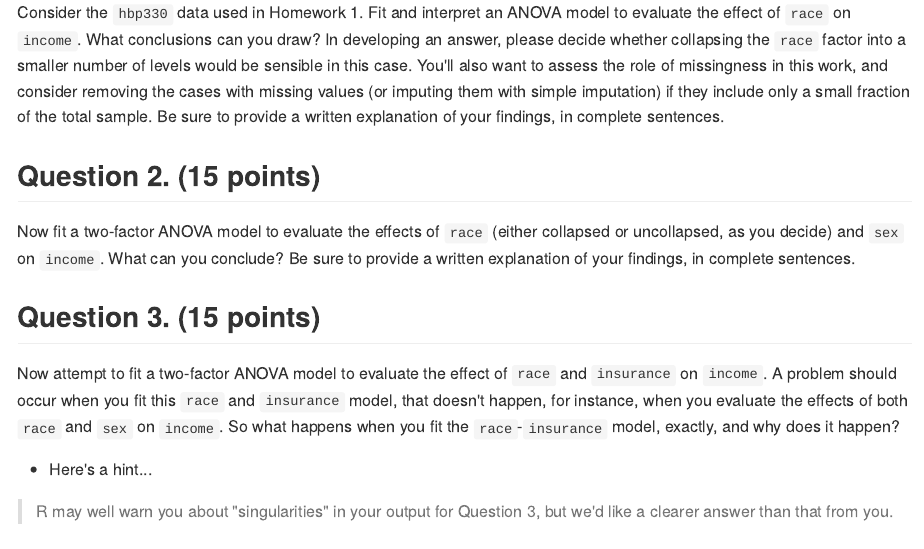
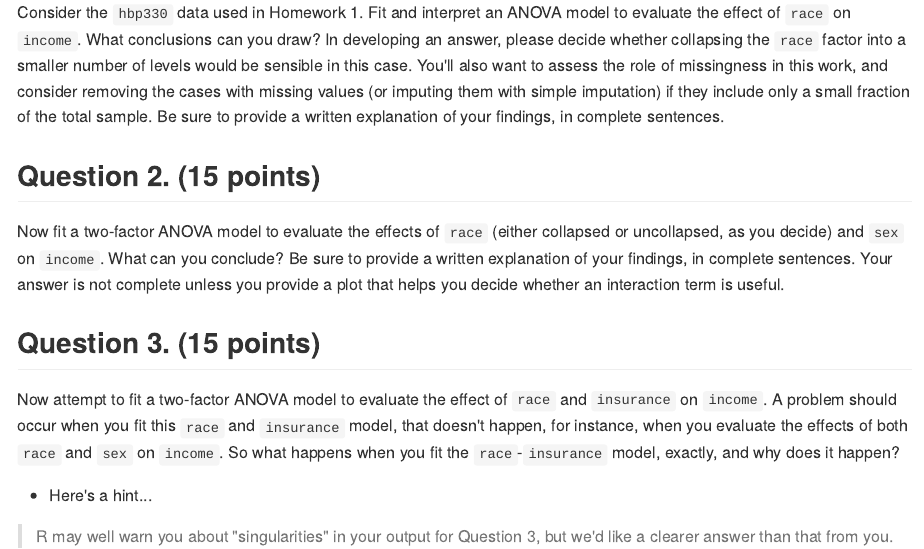
Before and after one commit to madpiano/2019-432, an R Markdown document (homework/homework2/README.Rmd): the page in a window 1100 px wide, from 450 px down. The pictures show the output file homework/homework2/README.md that the author committed with the source, drawn offline in the style of GitHub.

Commit message:
Updated Homework 2, Question 2

```diff
--- a/homework/homework2/README.Rmd
+++ b/homework/homework2/README.Rmd
@@ -17,7 +17,7 @@ Consider the `hbp330` data used in Homework 1. Fit and interpret an ANOVA model
 
 ## Question 2. (15 points)
 
-Now fit a two-factor ANOVA model to evaluate the effects of `race` (either collapsed or uncollapsed, as you decide) and `sex` on `income`. What can you conclude? Be sure to provide a written explanation of your findings, in complete sentences.
+Now fit a two-factor ANOVA model to evaluate the effects of `race` (either collapsed or uncollapsed, as you decide) and `sex` on `income`. What can you conclude? Be sure to provide a written explanation of your findings, in complete sentences. Your answer is not complete unless you provide a plot that helps you decide whether an interaction term is useful.
 
 ## Question 3. (15 points)
 
```
Also changed, not shown: homework/homework2/README.md.
